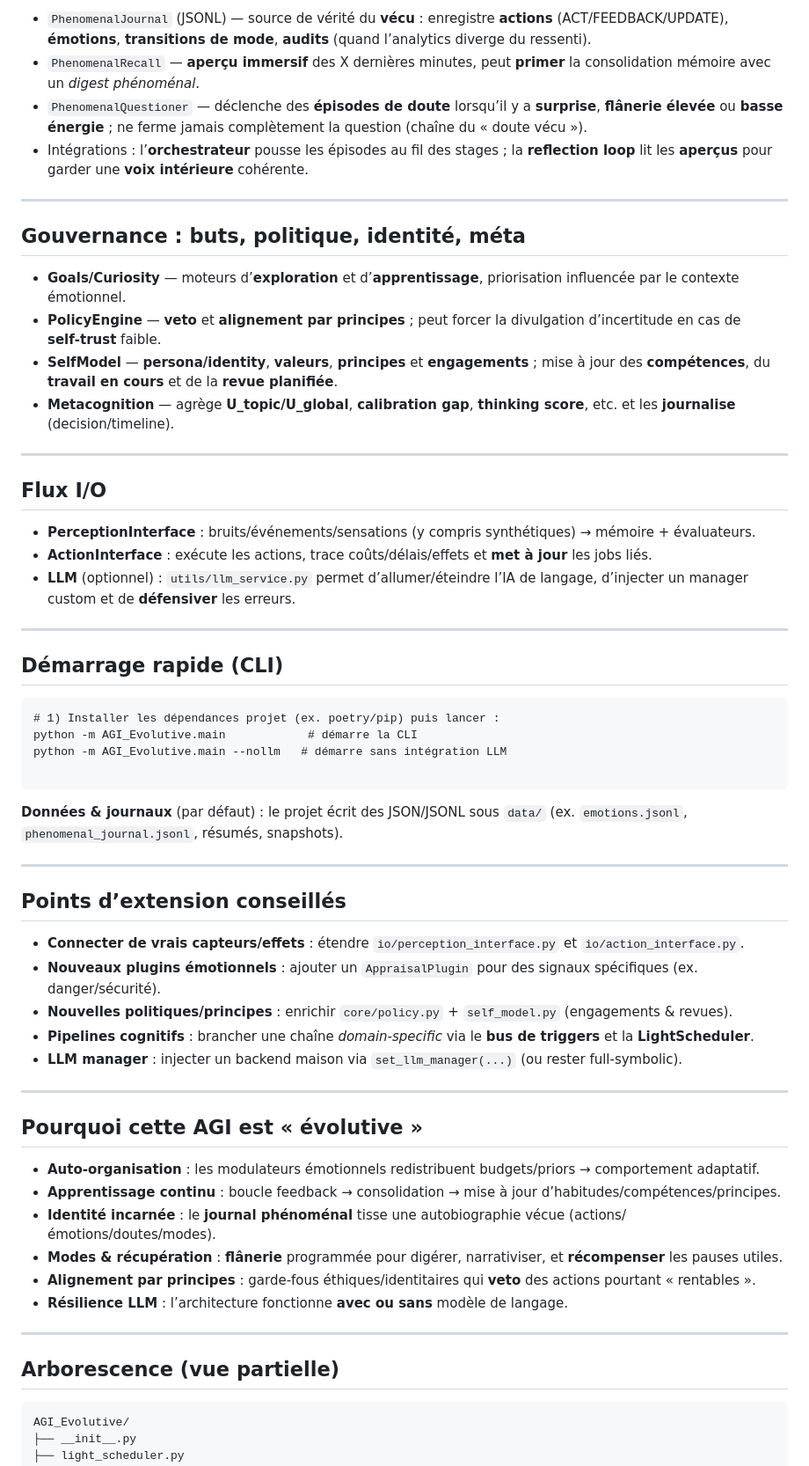
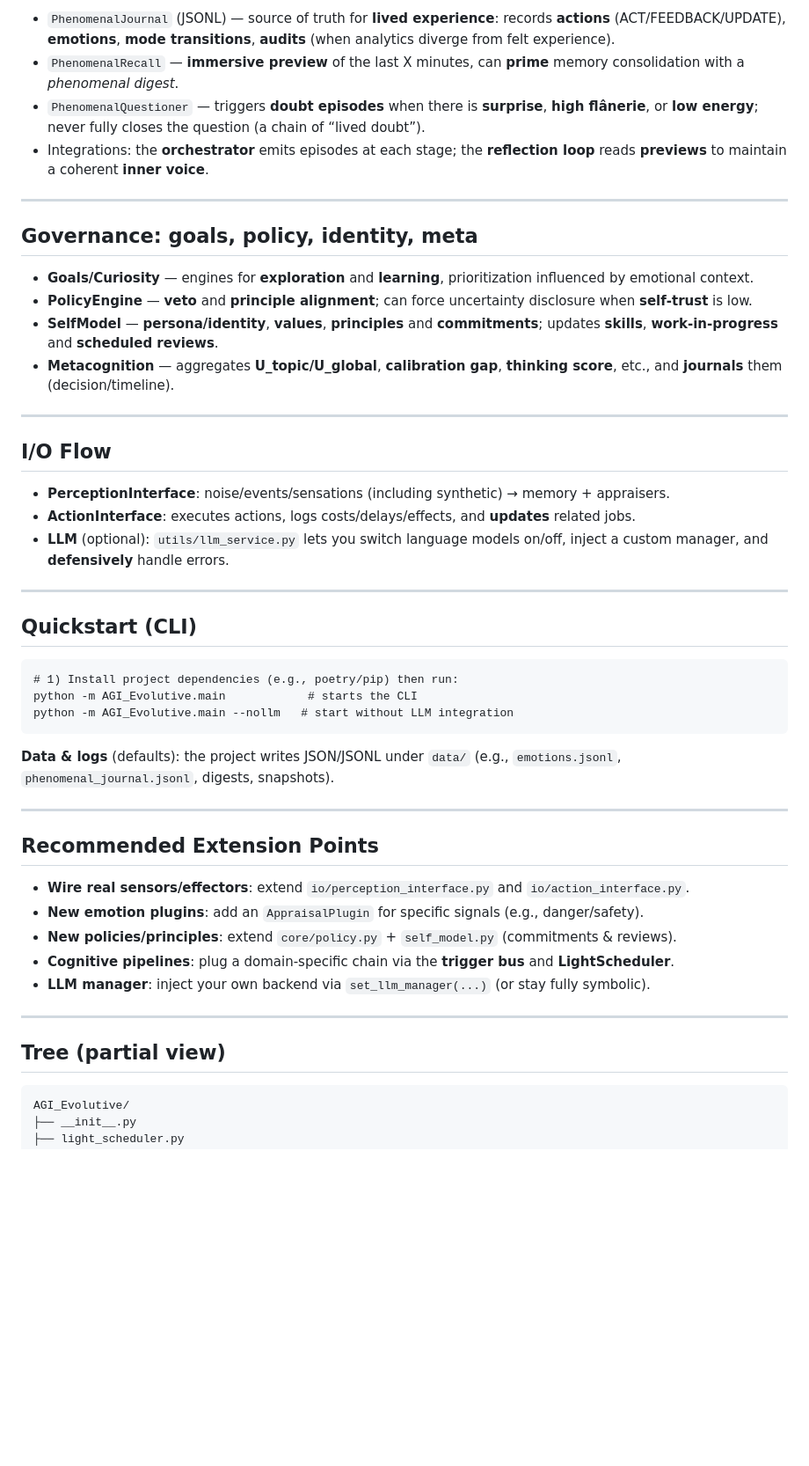
Before and after one commit to SpendinFR/V1, a Markdown page: README.md, the part around one of its changes. Shown at 88% size. Rendered like a GitHub page; blank space fills up the shorter version.

````diff
--- a/README.md
+++ b/README.md
@@ -118,63 +118,51 @@ Chemin racine : `AIVIKI-main/AGI_Evolutive/`
 
-- `PhenomenalJournal` (JSONL) — source de vérité du **vécu** : enregistre **actions** (ACT/FEEDBACK/UPDATE), **émotions**, **transitions de mode**, **audits** (quand l’analytics diverge du ressenti).
-- `PhenomenalRecall` — **aperçu immersif** des X dernières minutes, peut **primer** la consolidation mémoire avec un *digest phénoménal*.
-- `PhenomenalQuestioner` — déclenche des **épisodes de doute** lorsqu’il y a **surprise**, **flânerie élevée** ou **basse énergie** ; ne ferme jamais complètement la question (chaîne du « doute vécu »).
-- Intégrations : l’**orchestrateur** pousse les épisodes au fil des stages ; la **reflection loop** lit les **aperçus** pour garder une **voix intérieure** cohérente.
+- `PhenomenalJournal` (JSONL) — source of truth for **lived experience**: records **actions** (ACT/FEEDBACK/UPDATE), **emotions**, **mode transitions**, **audits** (when analytics diverge from felt experience).
+- `PhenomenalRecall` — **immersive preview** of the last X minutes, can **prime** memory consolidation with a *phenomenal digest*.
+- `PhenomenalQuestioner` — triggers **doubt episodes** when there is **surprise**, **high flânerie**, or **low energy**; never fully closes the question (a chain of “lived doubt”).
+- Integrations: the **orchestrator** emits episodes at each stage; the **reflection loop** reads **previews** to maintain a coherent **inner voice**.
 
 ---
 
-## Gouvernance : buts, politique, identité, méta
+## Governance: goals, policy, identity, meta
 
-- **Goals/Curiosity** — moteurs d’**exploration** et d’**apprentissage**, priorisation influencée par le contexte émotionnel.
-- **PolicyEngine** — **veto** et **alignement par principes** ; peut forcer la divulgation d’incertitude en cas de **self‑trust** faible.
-- **SelfModel** — **persona/identity**, **valeurs**, **principes** et **engagements** ; mise à jour des **compétences**, du **travail en cours** et de la **revue planifiée**.
-- **Metacognition** — agrège **U_topic/U_global**, **calibration gap**, **thinking score**, etc. et les **journalise** (decision/timeline).
+- **Goals/Curiosity** — engines for **exploration** and **learning**, prioritization influenced by emotional context.
+- **PolicyEngine** — **veto** and **principle alignment**; can force uncertainty disclosure when **self‑trust** is low.
+- **SelfModel** — **persona/identity**, **values**, **principles** and **commitments**; updates **skills**, **work‑in‑progress** and **scheduled reviews**.
+- **Metacognition** — aggregates **U_topic/U_global**, **calibration gap**, **thinking score**, etc., and **journals** them (decision/timeline).
 
 ---
 
-## Flux I/O
+## I/O Flow
 
-- **PerceptionInterface** : bruits/événements/sensations (y compris synthétiques) → mémoire + évaluateurs.
-- **ActionInterface** : exécute les actions, trace coûts/délais/effets et **met à jour** les jobs liés.
-- **LLM** (optionnel) : `utils/llm_service.py` permet d’allumer/éteindre l’IA de langage, d’injecter un manager custom et de **défensiver** les erreurs.
+- **PerceptionInterface**: noise/events/sensations (including synthetic) → memory + appraisers.
+- **ActionInterface**: executes actions, logs costs/delays/effects, and **updates** related jobs.
+- **LLM** (optional): `utils/llm_service.py` lets you switch language models on/off, inject a custom manager, and **defensively** handle errors.
 
 ---
 
-## Démarrage rapide (CLI)
+## Quickstart (CLI)
 
 ```
-# 1) Installer les dépendances projet (ex. poetry/pip) puis lancer :
-python -m AGI_Evolutive.main            # démarre la CLI
-python -m AGI_Evolutive.main --nollm   # démarre sans intégration LLM
-
+# 1) Install project dependencies (e.g., poetry/pip) then run:
+python -m AGI_Evolutive.main            # starts the CLI
+python -m AGI_Evolutive.main --nollm   # start without LLM integration
 ```
 
-**Données & journaux** (par défaut) : le projet écrit des JSON/JSONL sous `data/` (ex. `emotions.jsonl`, `phenomenal_journal.jsonl`, résumés, snapshots).
+**Data & logs** (defaults): the project writes JSON/JSONL under `data/` (e.g., `emotions.jsonl`, `phenomenal_journal.jsonl`, digests, snapshots).
 
 ---
 
-## Points d’extension conseillés
+## Recommended Extension Points
 
-- **Connecter de vrais capteurs/effets** : étendre `io/perception_interface.py` et `io/action_interface.py`.
-- **Nouveaux plugins émotionnels** : ajouter un `AppraisalPlugin` pour des signaux spécifiques (ex. danger/sécurité).
-- **Nouvelles politiques/principes** : enrichir `core/policy.py` + `self_model.py` (engagements & revues).
-- **Pipelines cognitifs** : brancher une chaîne *domain‑specific* via le **bus de triggers** et la **LightScheduler**.
-- **LLM manager** : injecter un backend maison via `set_llm_manager(...)` (ou rester full‑symbolic).
+- **Wire real sensors/effectors**: extend `io/perception_interface.py` and `io/action_interface.py`.
+- **New emotion plugins**: add an `AppraisalPlugin` for specific signals (e.g., danger/safety).
+- **New policies/principles**: extend `core/policy.py` + `self_model.py` (commitments & reviews).
+- **Cognitive pipelines**: plug a domain‑specific chain via the **trigger bus** and **LightScheduler**.
+- **LLM manager**: inject your own backend via `set_llm_manager(...)` (or stay fully symbolic).
 
 ---
 
-## Pourquoi cette AGI est « évolutive »
-
-- **Auto‑organisation** : les modulateurs émotionnels redistribuent budgets/priors → comportement adaptatif.
-- **Apprentissage continu** : boucle feedback → consolidation → mise à jour d’habitudes/compétences/principes.
-- **Identité incarnée** : le **journal phénoménal** tisse une autobiographie vécue (actions/émotions/doutes/modes).
-- **Modes & récupération** : **flânerie** programmée pour digérer, narrativiser, et **récompenser** les pauses utiles.
-- **Alignement par principes** : garde‑fous éthiques/identitaires qui **veto** des actions pourtant « rentables ».
-- **Résilience LLM** : l’architecture fonctionne **avec ou sans** modèle de langage.
-
----
-
-## Arborescence (vue partielle)
+## Tree (partial view)
 
 ```
 AGI_Evolutive/
````
Also changed, not shown: other parts of README.md (+78 -78 lines).
